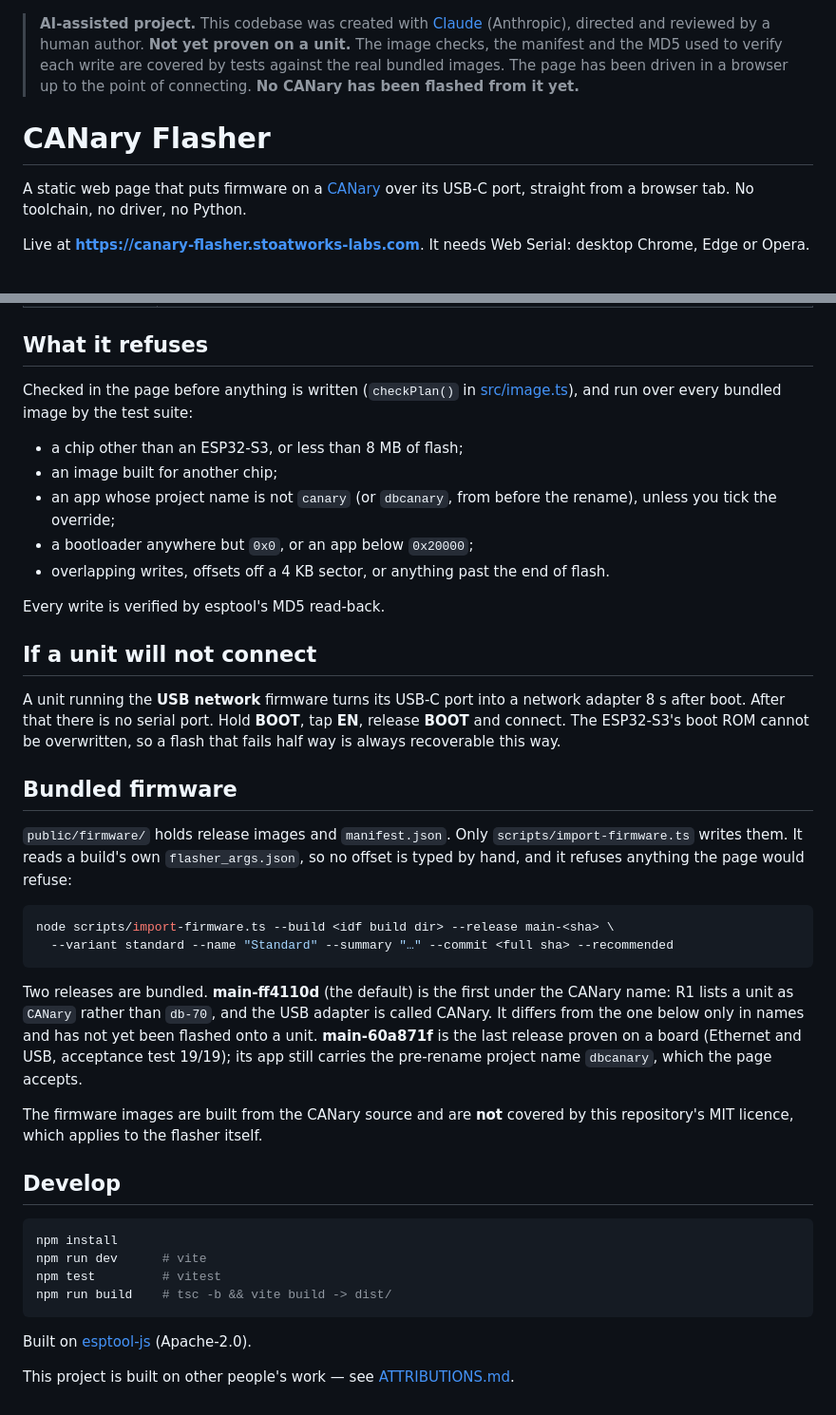
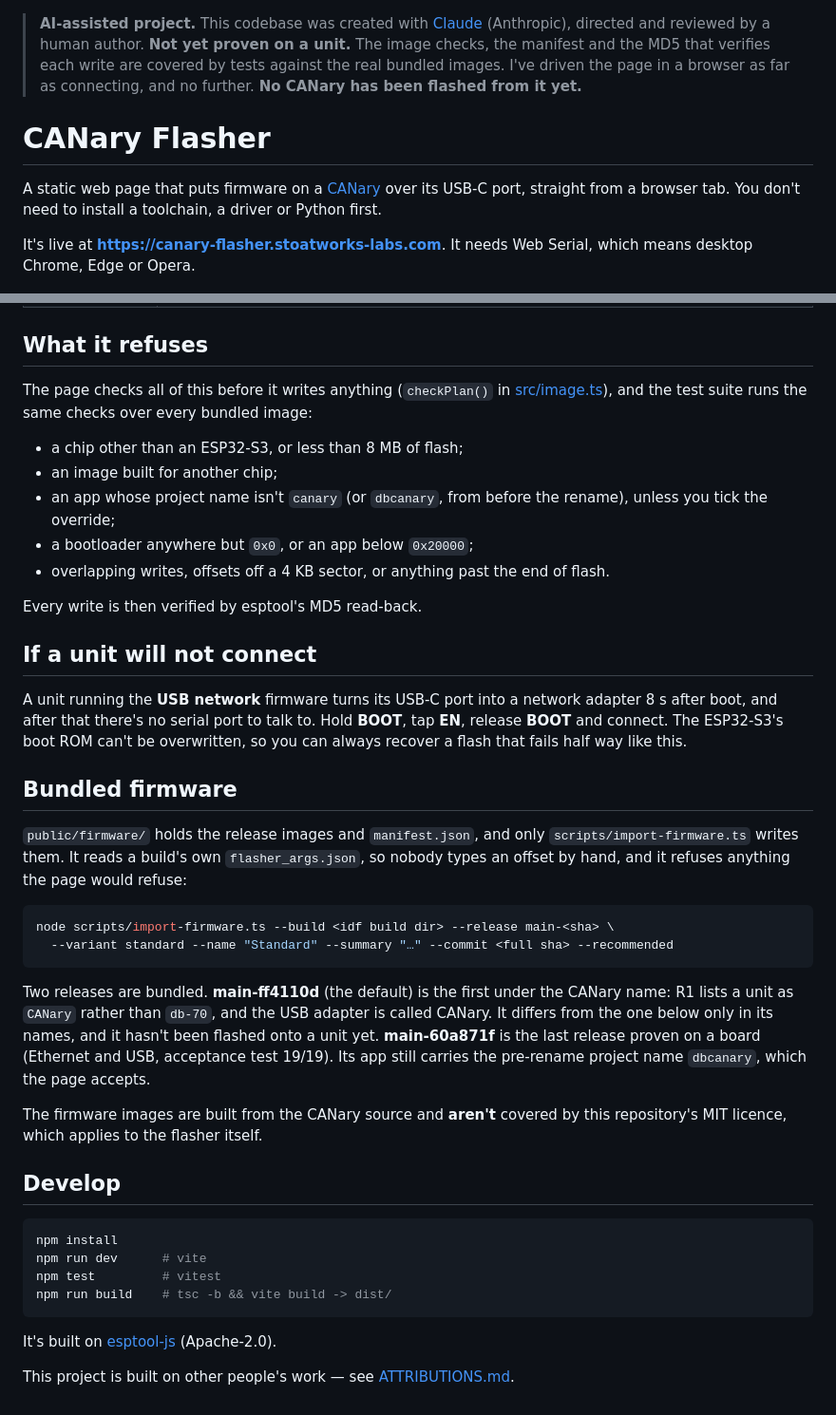
Before and after one commit to stoatworks-labs/canary-flasher, a Markdown page: README.md, 2 parts joined by grey strips. Shown at 95% size. GitHub-like rendering.

Commit message:
README: the prose in Allan's voice
Rewritten to stoatworks-backend/docs/VOICE.md: first person, contractions,
British and a bit dry. The AI disclosure, the status claims, the tables, the
generated blocks and the commands are unchanged.

Co-Authored-By: Claude Opus 5.5 <noreply@anthropic.com>

````diff
--- a/README.md
+++ b/README.md
@@ -1,15 +1,16 @@
 > **AI-assisted project.** This codebase was created with [Claude](https://claude.com/claude-code)
 > (Anthropic), directed and reviewed by a human author.
-> **Not yet proven on a unit.** The image checks, the manifest and the MD5 used to verify each write
-> are covered by tests against the real bundled images. The page has been driven in a browser up to
-> the point of connecting. **No CANary has been flashed from it yet.**
+> **Not yet proven on a unit.** The image checks, the manifest and the MD5 that verifies each write
+> are covered by tests against the real bundled images. I've driven the page in a browser as far as
+> connecting, and no further. **No CANary has been flashed from it yet.**
 
 # CANary Flasher
 
 A static web page that puts firmware on a [CANary](https://stoatworks-labs.com/hardware/canary/)
-over its USB-C port, straight from a browser tab. No toolchain, no driver, no Python.
+over its USB-C port, straight from a browser tab. You don't need to install a toolchain, a driver
+or Python first.
 
-Live at **<https://canary-flasher.stoatworks-labs.com>**. It needs Web Serial: desktop Chrome, Edge or Opera.
+It's live at **<https://canary-flasher.stoatworks-labs.com>**. It needs Web Serial, which means desktop Chrome, Edge or Opera.
 
 ![The flasher with the latest release chosen and its four parts listed](docs/screenshots/flasher.png)
 
@@ -24,29 +25,29 @@ Live at **<https://canary-flasher.stoatworks-labs.com>**. It needs Web Serial: d
 
 ## What it refuses
 
-Checked in the page before anything is written (`checkPlan()` in [src/image.ts](src/image.ts)), and
-run over every bundled image by the test suite:
+The page checks all of this before it writes anything (`checkPlan()` in [src/image.ts](src/image.ts)),
+and the test suite runs the same checks over every bundled image:
 
 - a chip other than an ESP32-S3, or less than 8 MB of flash;
 - an image built for another chip;
-- an app whose project name is not `canary` (or `dbcanary`, from before the rename), unless you tick the override;
+- an app whose project name isn't `canary` (or `dbcanary`, from before the rename), unless you tick the override;
 - a bootloader anywhere but `0x0`, or an app below `0x20000`;
 - overlapping writes, offsets off a 4 KB sector, or anything past the end of flash.
 
-Every write is verified by esptool's MD5 read-back.
+Every write is then verified by esptool's MD5 read-back.
 
 ## If a unit will not connect
 
 A unit running the **USB network** firmware turns its USB-C port into a network adapter 8 s after
-boot. After that there is no serial port. Hold **BOOT**, tap **EN**, release **BOOT** and connect.
-The ESP32-S3's boot ROM cannot be overwritten, so a flash that fails half way is always recoverable
-this way.
+boot, and after that there's no serial port to talk to. Hold **BOOT**, tap **EN**, release **BOOT**
+and connect. The ESP32-S3's boot ROM can't be overwritten, so you can always recover a flash that
+fails half way like this.
 
 ## Bundled firmware
 
-`public/firmware/` holds release images and `manifest.json`. Only
-`scripts/import-firmware.ts` writes them. It reads a build's own `flasher_args.json`, so no offset is
-typed by hand, and it refuses anything the page would refuse:
+`public/firmware/` holds the release images and `manifest.json`, and only
+`scripts/import-firmware.ts` writes them. It reads a build's own `flasher_args.json`, so nobody types
+an offset by hand, and it refuses anything the page would refuse:
 
 ```bash
 node scripts/import-firmware.ts --build <idf build dir> --release main-<sha> \
@@ -54,12 +55,12 @@ node scripts/import-firmware.ts --build <idf build dir> --release main-<sha> \
 ```
 
 Two releases are bundled. **main-ff4110d** (the default) is the first under the CANary name:
-R1 lists a unit as `CANary` rather than `db-70`, and the USB adapter is called CANary. It
-differs from the one below only in names and has not yet been flashed onto a unit.
+R1 lists a unit as `CANary` rather than `db-70`, and the USB adapter is called CANary. It differs
+from the one below only in its names, and it hasn't been flashed onto a unit yet.
 **main-60a871f** is the last release proven on a board (Ethernet and USB, acceptance test
-19/19); its app still carries the pre-rename project name `dbcanary`, which the page accepts.
+19/19). Its app still carries the pre-rename project name `dbcanary`, which the page accepts.
 
-The firmware images are built from the CANary source and are **not** covered by this repository's
+The firmware images are built from the CANary source and **aren't** covered by this repository's
 MIT licence, which applies to the flasher itself.
 
 ## Develop
@@ -71,7 +72,7 @@ npm test         # vitest
 npm run build    # tsc -b && vite build -> dist/
 ```
 
-Built on [esptool-js](https://github.com/espressif/esptool-js) (Apache-2.0).
+It's built on [esptool-js](https://github.com/espressif/esptool-js) (Apache-2.0).
 
 <!-- attributions:start -->
 This project is built on other people's work — see [ATTRIBUTIONS.md](ATTRIBUTIONS.md).
````
